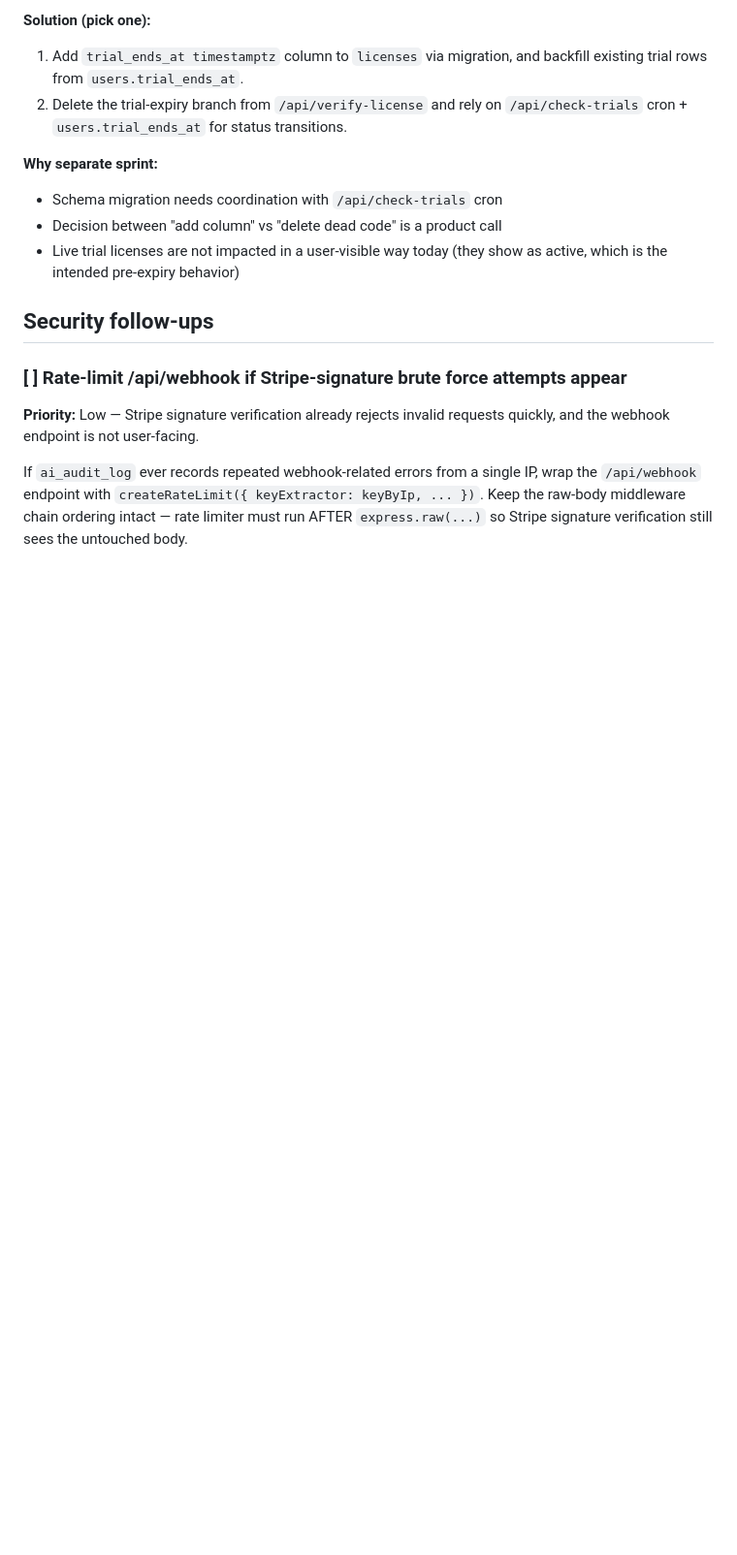
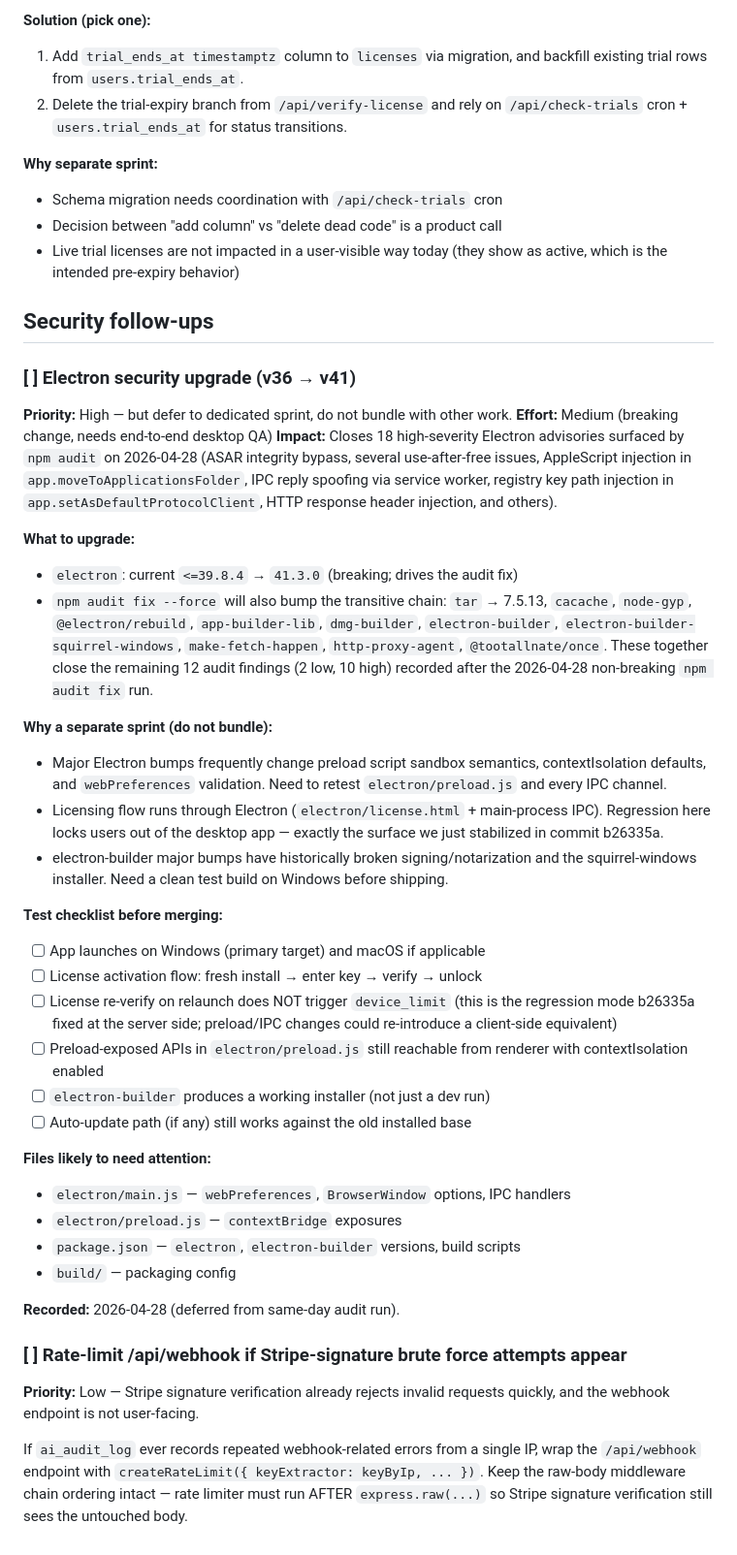
Before and after one commit to lofotendreamss-rgb/besafe, a Markdown page: server/BACKLOG.md, the part around one of its changes. Shown at 97% size. Drawn GitHub-style; blank space fills up the shorter version.

```diff
--- a/server/BACKLOG.md
+++ b/server/BACKLOG.md
@@ -108,6 +166,56 @@ SELECT list in that middleware).
 
 ## Security follow-ups
 
+### [ ] Electron security upgrade (v36 → v41)
+
+**Priority:** High — but defer to dedicated sprint, do not bundle with other work.
+**Effort:** Medium (breaking change, needs end-to-end desktop QA)
+**Impact:** Closes 18 high-severity Electron advisories surfaced by `npm audit`
+on 2026-04-28 (ASAR integrity bypass, several use-after-free issues, AppleScript
+injection in `app.moveToApplicationsFolder`, IPC reply spoofing via service
+worker, registry key path injection in `app.setAsDefaultProtocolClient`,
+HTTP response header injection, and others).
+
+**What to upgrade:**
+- `electron`: current `<=39.8.4` → `41.3.0` (breaking; drives the audit fix)
+- `npm audit fix --force` will also bump the transitive chain:
+  `tar` → 7.5.13, `cacache`, `node-gyp`, `@electron/rebuild`,
+  `app-builder-lib`, `dmg-builder`, `electron-builder`,
+  `electron-builder-squirrel-windows`, `make-fetch-happen`,
+  `http-proxy-agent`, `@tootallnate/once`. These together close the
+  remaining 12 audit findings (2 low, 10 high) recorded after the
+  2026-04-28 non-breaking `npm audit fix` run.
+
+**Why a separate sprint (do not bundle):**
+- Major Electron bumps frequently change preload script sandbox semantics,
+  contextIsolation defaults, and `webPreferences` validation. Need to retest
+  `electron/preload.js` and every IPC channel.
+- Licensing flow runs through Electron (`electron/license.html` +
+  main-process IPC). Regression here locks users out of the desktop app —
+  exactly the surface we just stabilized in commit b26335a.
+- electron-builder major bumps have historically broken signing/notarization
+  and the squirrel-windows installer. Need a clean test build on Windows
+  before shipping.
+
+**Test checklist before merging:**
+- [ ] App launches on Windows (primary target) and macOS if applicable
+- [ ] License activation flow: fresh install → enter key → verify → unlock
+- [ ] License re-verify on relaunch does NOT trigger `device_limit` (this is
+      the regression mode b26335a fixed at the server side; preload/IPC
+      changes could re-introduce a client-side equivalent)
+- [ ] Preload-exposed APIs in `electron/preload.js` still reachable from
+      renderer with contextIsolation enabled
+- [ ] `electron-builder` produces a working installer (not just a dev run)
+- [ ] Auto-update path (if any) still works against the old installed base
+
+**Files likely to need attention:**
+- `electron/main.js` — `webPreferences`, `BrowserWindow` options, IPC handlers
+- `electron/preload.js` — `contextBridge` exposures
+- `package.json` — `electron`, `electron-builder` versions, build scripts
+- `build/` — packaging config
+
+**Recorded:** 2026-04-28 (deferred from same-day audit run).
+
 ### [ ] Rate-limit /api/webhook if Stripe-signature brute force attempts appear
 
 **Priority:** Low — Stripe signature verification already rejects
```
Also changed, not shown: other parts of server/BACKLOG.md (+83 -25 lines).
